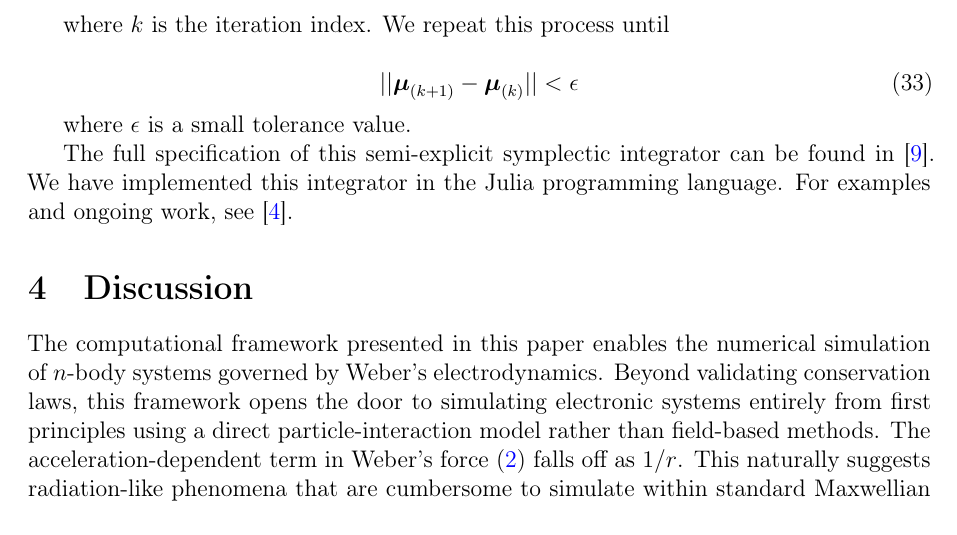
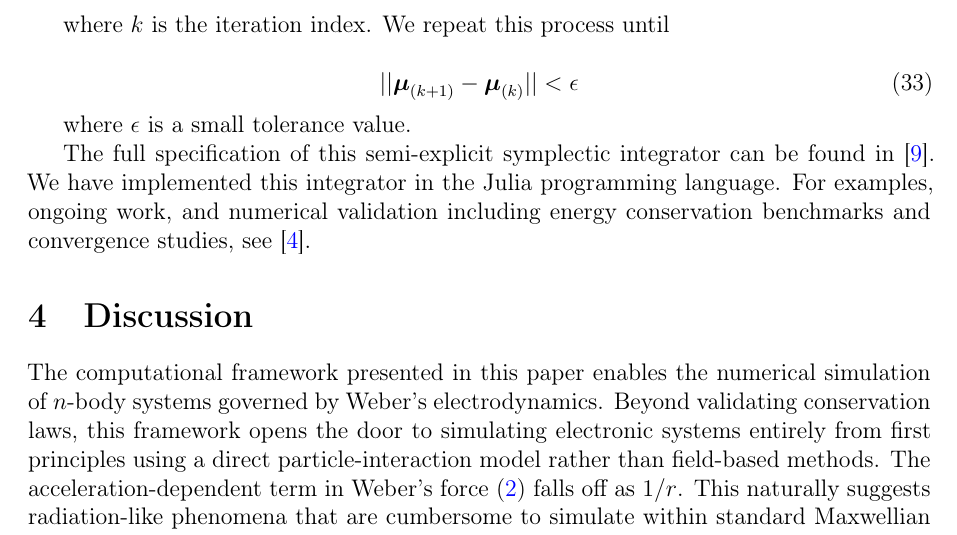
Before and after one commit to WeberElectrodynamics/WeberElectrodynamics.jl, a LaTeX paper (papers/Computational-Weber-Electrodynamics/Computational-Weber-Electrodynamics.tex): part of page 8 of 11, cut so that both start at the same text. Compiled offline with pdfLaTeX.

Commit message:
docs: mention numerical validation benchmarks in package reference
Co-Authored-By: Claude Sonnet 4.6 <noreply@anthropic.com>

```diff
--- a/papers/Computational-Weber-Electrodynamics/Computational-Weber-Electrodynamics.tex
+++ b/papers/Computational-Weber-Electrodynamics/Computational-Weber-Electrodynamics.tex
@@ -369,7 +369,7 @@ where $k$ is the iteration index. We repeat this process until
 
 where $\epsilon$ is a small tolerance value.
 
-The full specification of this semi-explicit symplectic integrator can be found in \citep{Jayawardana2023}. We have implemented this integrator in the Julia programming language. For examples and ongoing work, see \citep{WeberElectrodynamics.jl}.
+The full specification of this semi-explicit symplectic integrator can be found in \citep{Jayawardana2023}. We have implemented this integrator in the Julia programming language. For examples, ongoing work, and numerical validation including energy conservation benchmarks and convergence studies, see \citep{WeberElectrodynamics.jl}.
 
 \section{Discussion}
 
```
